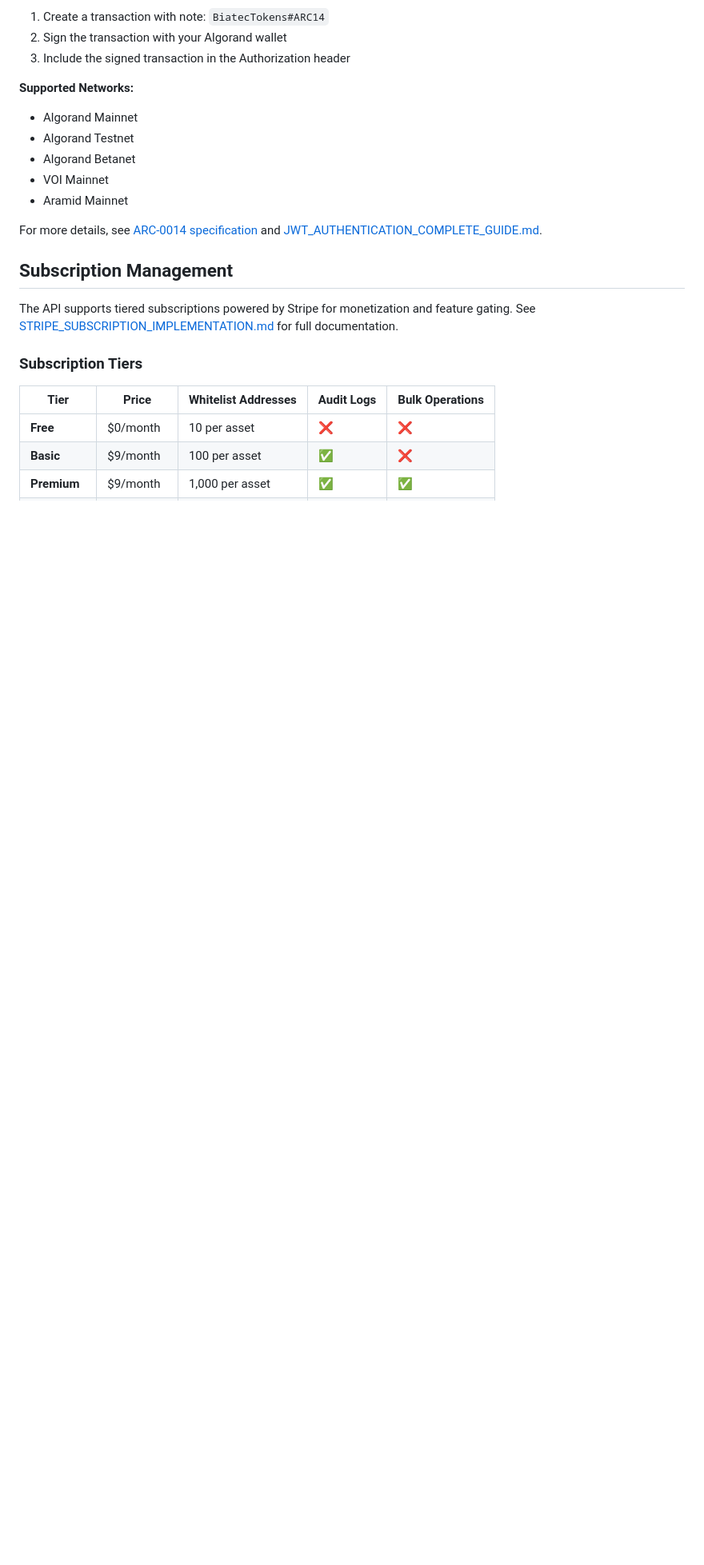
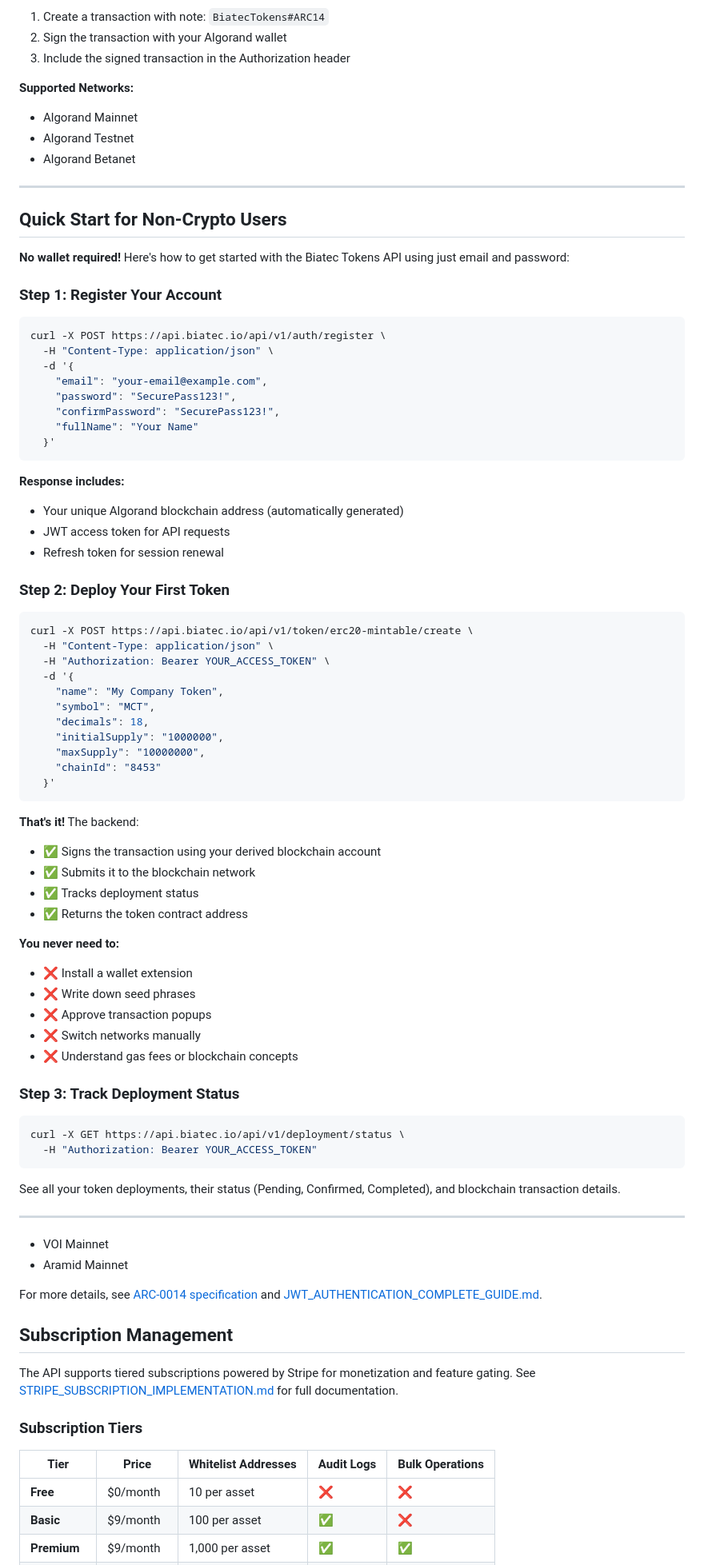
Before and after one commit to scholtz/BiatecTokensApi, a Markdown page: BiatecTokensApi/README.md, the part around one of its changes. Shown at 80% size. GitHub-like rendering; blank space fills up the shorter version.

Commit message:
Update README with wallet-free authentication highlights and quick start guide
Co-authored-by: ludovit-scholtz <256357527+ludovit-scholtz@users.noreply.github.com>

````diff
--- a/BiatecTokensApi/README.md
+++ b/BiatecTokensApi/README.md
@@ -198,6 +202,68 @@ Authorization: SigTx <your-arc14-signed-transaction>
 - Algorand Mainnet
 - Algorand Testnet
 - Algorand Betanet
+
+---
+
+## Quick Start for Non-Crypto Users
+
+**No wallet required!** Here's how to get started with the Biatec Tokens API using just email and password:
+
+### Step 1: Register Your Account
+```bash
+curl -X POST https://api.biatec.io/api/v1/auth/register \
+  -H "Content-Type: application/json" \
+  -d '{
+    "email": "your-email@example.com",
+    "password": "SecurePass123!",
+    "confirmPassword": "SecurePass123!",
+    "fullName": "Your Name"
+  }'
+```
+
+**Response includes:**
+- Your unique Algorand blockchain address (automatically generated)
+- JWT access token for API requests
+- Refresh token for session renewal
+
+### Step 2: Deploy Your First Token
+```bash
+curl -X POST https://api.biatec.io/api/v1/token/erc20-mintable/create \
+  -H "Content-Type: application/json" \
+  -H "Authorization: Bearer YOUR_ACCESS_TOKEN" \
+  -d '{
+    "name": "My Company Token",
+    "symbol": "MCT",
+    "decimals": 18,
+    "initialSupply": "1000000",
+    "maxSupply": "10000000",
+    "chainId": "8453"
+  }'
+```
+
+**That's it!** The backend:
+- ✅ Signs the transaction using your derived blockchain account
+- ✅ Submits it to the blockchain network
+- ✅ Tracks deployment status
+- ✅ Returns the token contract address
+
+**You never need to:**
+- ❌ Install a wallet extension
+- ❌ Write down seed phrases
+- ❌ Approve transaction popups
+- ❌ Switch networks manually
+- ❌ Understand gas fees or blockchain concepts
+
+### Step 3: Track Deployment Status
+```bash
+curl -X GET https://api.biatec.io/api/v1/deployment/status \
+  -H "Authorization: Bearer YOUR_ACCESS_TOKEN"
+```
+
+See all your token deployments, their status (Pending, Confirmed, Completed), and blockchain transaction details.
+
+---
+
 - VOI Mainnet
 - Aramid Mainnet
 
````
Also changed, not shown: other parts of BiatecTokensApi/README.md (+6 -2 lines).
